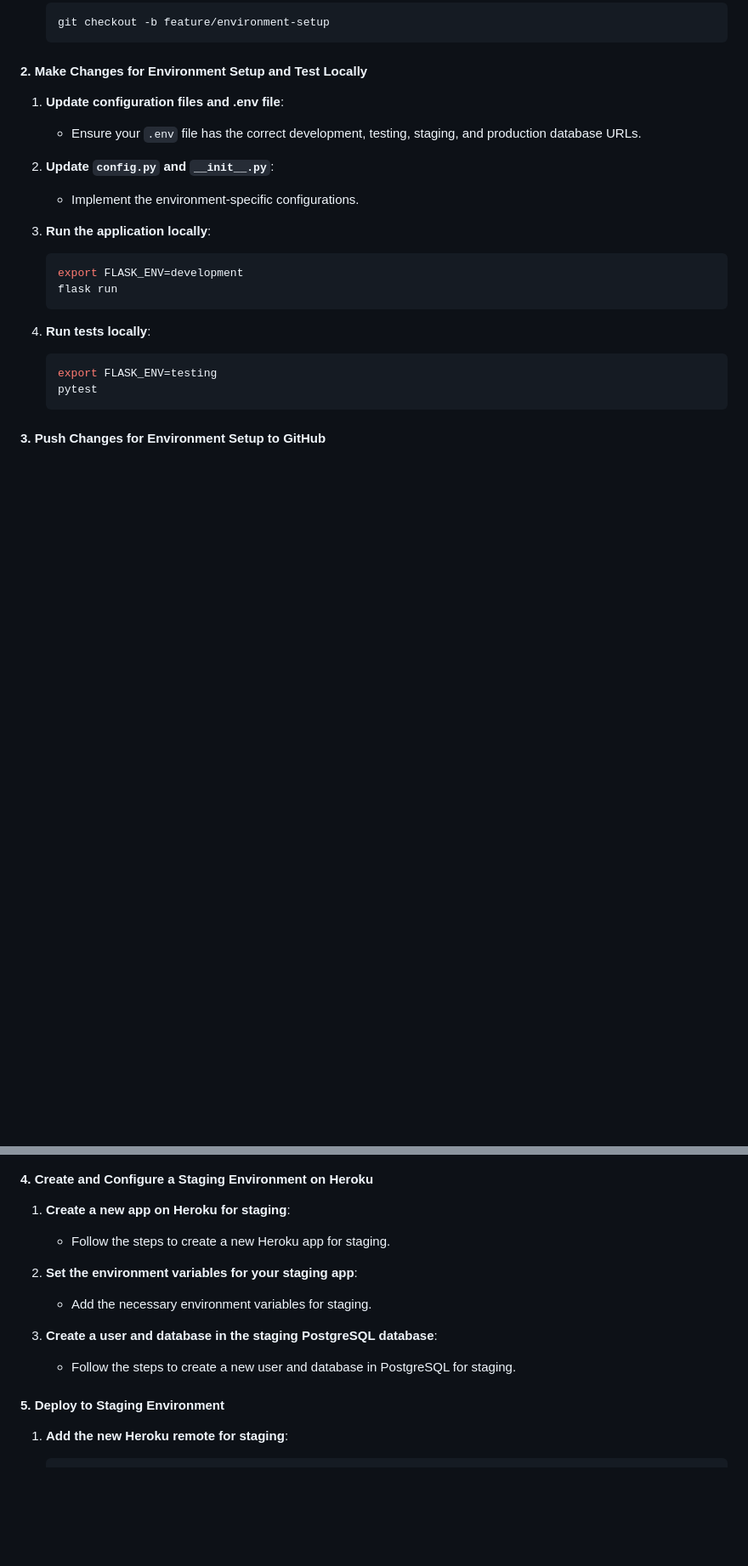
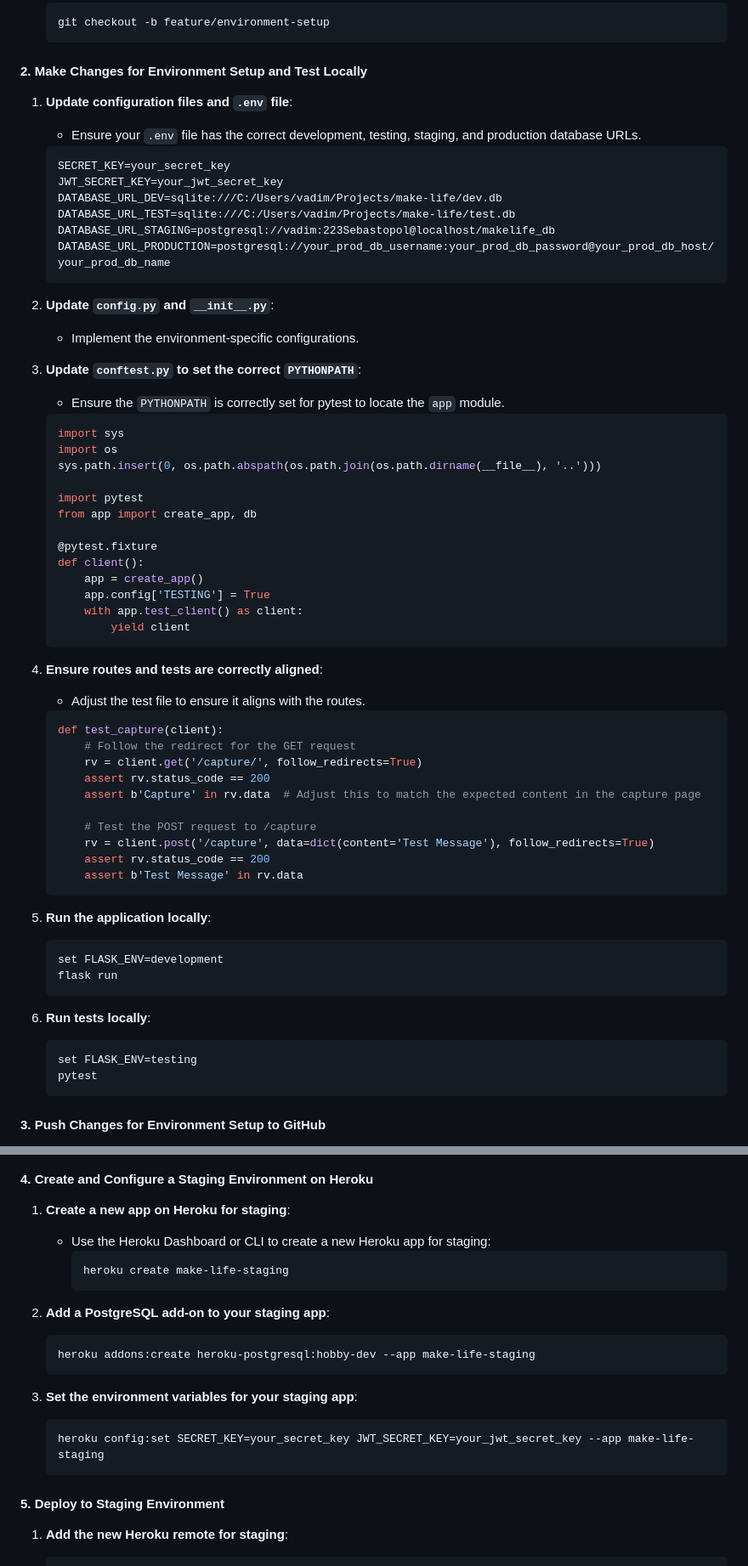
Before and after one commit to vzlatsin/make-life, a Markdown page: docs/branches/feature-environment-setup.md, 2 parts joined by grey strips. Shown: that part at 85% size. GitHub-like rendering; blank space fills up the shorter version.

Commit message:
Update environment setup documentation

````diff
--- a/docs/branches/feature-environment-setup.md
+++ b/docs/branches/feature-environment-setup.md
@@ -20,21 +20,63 @@ To implement and test changes in a development environment, followed by deployme
 
 #### 2. Make Changes for Environment Setup and Test Locally
 
-1. **Update configuration files and .env file**:
+1. **Update configuration files and `.env` file**:
    - Ensure your `.env` file has the correct development, testing, staging, and production database URLs.
+
+   ```plaintext
+   SECRET_KEY=your_secret_key
+   JWT_SECRET_KEY=your_jwt_secret_key
+   DATABASE_URL_DEV=sqlite:///C:/Users/vadim/Projects/make-life/dev.db
+   DATABASE_URL_TEST=sqlite:///C:/Users/vadim/Projects/make-life/test.db
+   DATABASE_URL_STAGING=postgresql://vadim:223Sebastopol@localhost/makelife_db
+   DATABASE_URL_PRODUCTION=postgresql://your_prod_db_username:your_prod_db_password@your_prod_db_host/your_prod_db_name
+   ```
 
 2. **Update `config.py` and `__init__.py`**:
    - Implement the environment-specific configurations.
 
-3. **Run the application locally**:
+3. **Update `conftest.py` to set the correct `PYTHONPATH`**:
+   - Ensure the `PYTHONPATH` is correctly set for pytest to locate the `app` module.
+   ```python
+   import sys
+   import os
+   sys.path.insert(0, os.path.abspath(os.path.join(os.path.dirname(__file__), '..')))
+
+   import pytest
+   from app import create_app, db
+
+   @pytest.fixture
+   def client():
+       app = create_app()
+       app.config['TESTING'] = True
+       with app.test_client() as client:
+           yield client
+   ```
+
+4. **Ensure routes and tests are correctly aligned**:
+   - Adjust the test file to ensure it aligns with the routes.
+   ```python
+   def test_capture(client):
+       # Follow the redirect for the GET request
+       rv = client.get('/capture/', follow_redirects=True)
+       assert rv.status_code == 200
+       assert b'Capture' in rv.data  # Adjust this to match the expected content in the capture page
+
+       # Test the POST request to /capture
+       rv = client.post('/capture', data=dict(content='Test Message'), follow_redirects=True)
+       assert rv.status_code == 200
+       assert b'Test Message' in rv.data
+   ```
+
+5. **Run the application locally**:
    ```sh
-   export FLASK_ENV=development
+   set FLASK_ENV=development
    flask run
    ```
 
-4. **Run tests locally**:
+6. **Run tests locally**:
    ```sh
-   export FLASK_ENV=testing
+   set FLASK_ENV=testing
    pytest
    ```
 
@@ -54,13 +96,20 @@ To implement and test changes in a development environment, followed by deployme
 #### 4. Create and Configure a Staging Environment on Heroku
 
 1. **Create a new app on Heroku for staging**:
-   - Follow the steps to create a new Heroku app for staging.
+   - Use the Heroku Dashboard or CLI to create a new Heroku app for staging:
+     ```sh
+     heroku create make-life-staging
+     ```
 
-2. **Set the environment variables for your staging app**:
-   - Add the necessary environment variables for staging.
+2. **Add a PostgreSQL add-on to your staging app**:
+   ```sh
+   heroku addons:create heroku-postgresql:hobby-dev --app make-life-staging
+   ```
 
-3. **Create a user and database in the staging PostgreSQL database**:
-   - Follow the steps to create a new user and database in PostgreSQL for staging.
+3. **Set the environment variables for your staging app**:
+   ```sh
+   heroku config:set SECRET_KEY=your_secret_key JWT_SECRET_KEY=your_jwt_secret_key --app make-life-staging
+   ```
 
 #### 5. Deploy to Staging Environment
 
````
